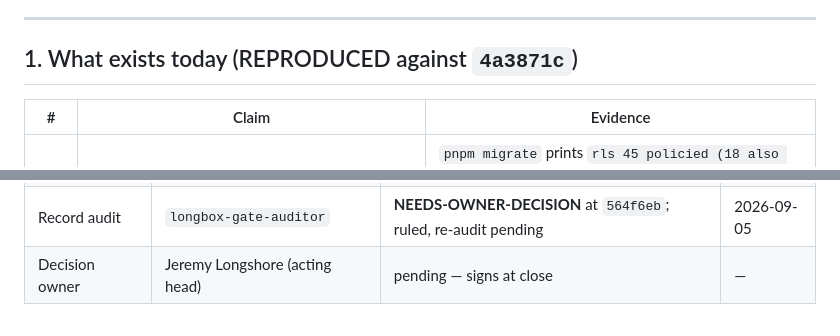
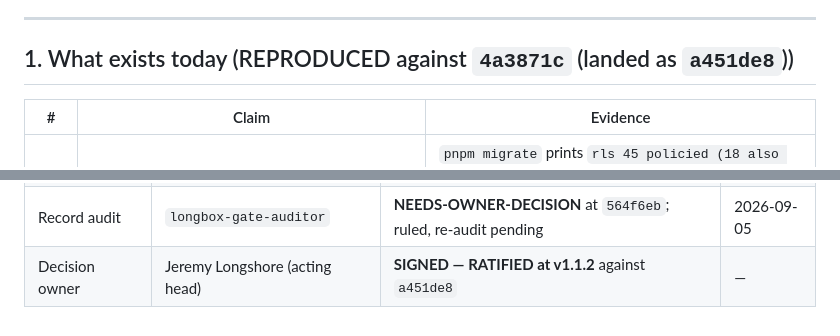
Before and after one commit to jeremylongshore/intent-longbox, a Markdown page: 000-docs/056-AT-DECR-longbox-row-level-security-and-transaction-local-tenant-context-2026-09-05.md, 2 parts joined by grey strips. GitHub-like rendering.

```diff
--- a/000-docs/056-AT-DECR-longbox-row-level-security-and-transaction-local-tenant-context-2026-09-05.md
+++ b/000-docs/056-AT-DECR-longbox-row-level-security-and-transaction-local-tenant-context-2026-09-05.md
@@ -32,7 +33,7 @@ Per 018 A1/A3, and with 029 v1.0.0's gate-audit blocker B1 as the governing less
 
 ---
 
-## 1. What exists today (REPRODUCED against `4a3871c`)
+## 1. What exists today (REPRODUCED against `4a3871c` (landed as `a451de8`))
 
 | # | Claim | Evidence |
 |---|---|---|
@@ -502,4 +505,4 @@ merge SHA**, after the re-audit. This record does not sign itself.
 | Consistency lens | `martin-kleppmann-reviewer` | **ACCEPT-WITH-CHANGES** (K6 blocking, folded; K3–K5, K8, K9) | 2026-09-05 |
 | Code audit | `longbox-invariant-reviewer` | **BLOCK** at `564f6eb`; fixed, re-audit pending | 2026-09-05 |
 | Record audit | `longbox-gate-auditor` | **NEEDS-OWNER-DECISION** at `564f6eb`; ruled, re-audit pending | 2026-09-05 |
-| Decision owner | Jeremy Longshore (acting head) | pending — signs at close | — |
+| Decision owner | Jeremy Longshore (acting head) | **SIGNED — RATIFIED at v1.1.2** against `a451de8` | — |
```
Also changed, not shown: other parts of 000-docs/056-AT-DECR-longbox-row-level-security-and-transaction-local-tenant-context-2026-09-05.md (+7 -4 lines).
